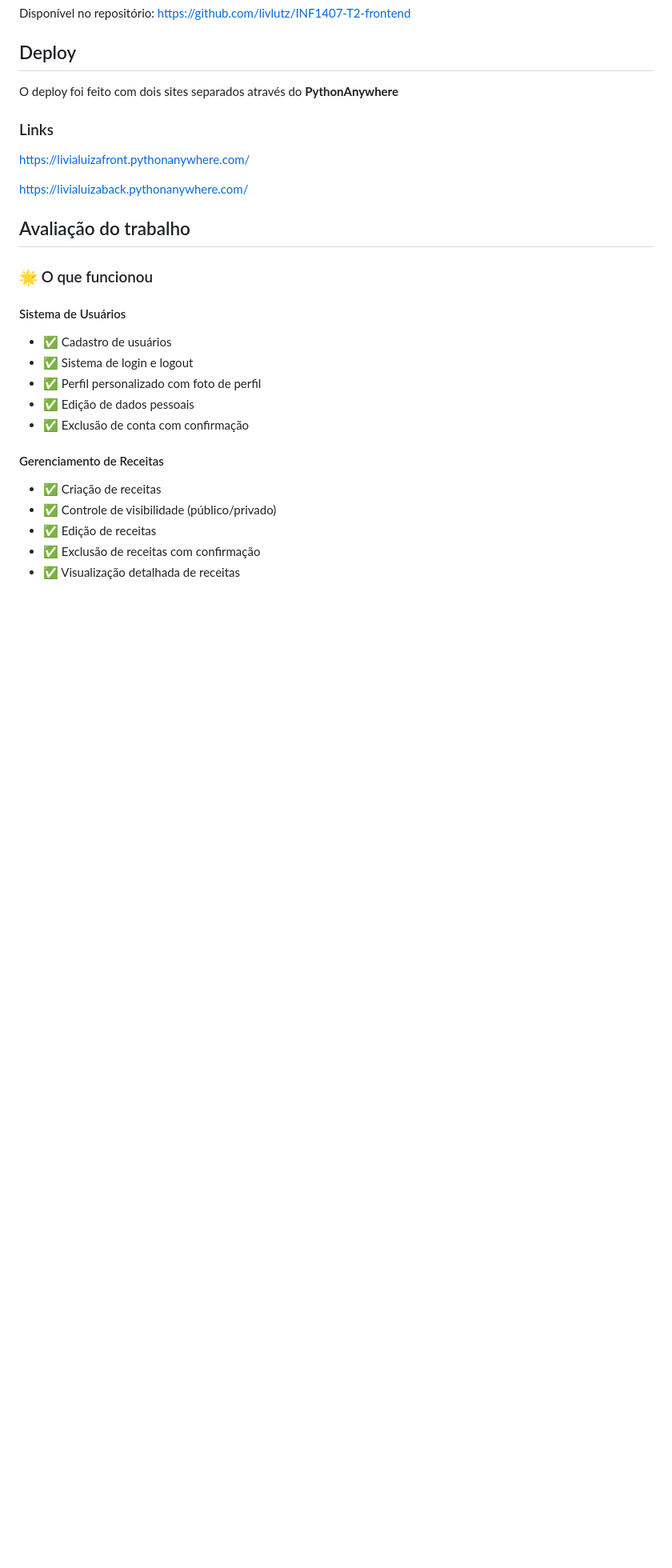
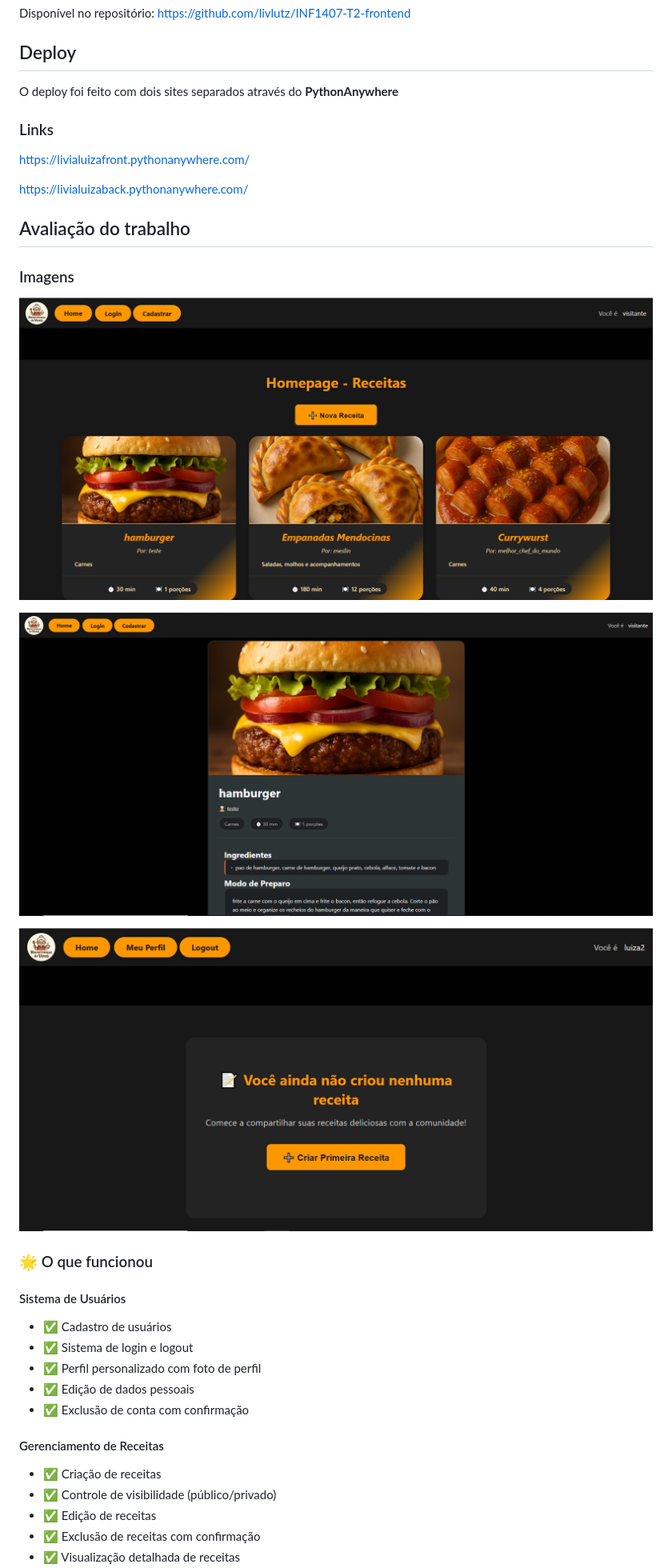
Before and after one commit to livlutz/INF1407-T2-backend, a Markdown page: README.md, the part around the change. Shown: that part at 80% size. GitHub-like rendering; pictures changed too: image-1.png (added), image-2.png (added), image.png (added); blank space fills up the shorter version.

Commit message:
imagens no readme

```diff
--- a/README.md
+++ b/README.md
@@ -37,6 +37,14 @@ https://livialuizafront.pythonanywhere.com/
 https://livialuizaback.pythonanywhere.com/
 
 ## Avaliação do trabalho
+
+### Imagens
+
+![homepage](image.png)
+
+![receita](image-1.png)
+
+![criar receitas](image-2.png)
 
 ### 🌟 O que funcionou
 
```
